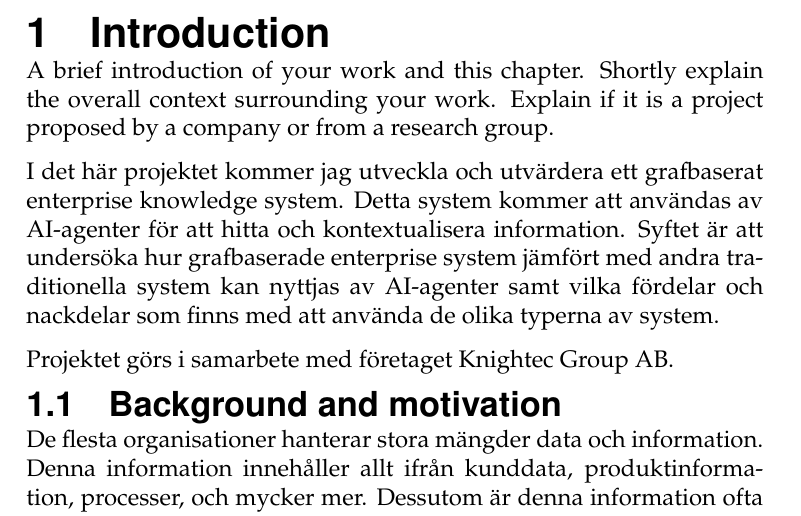
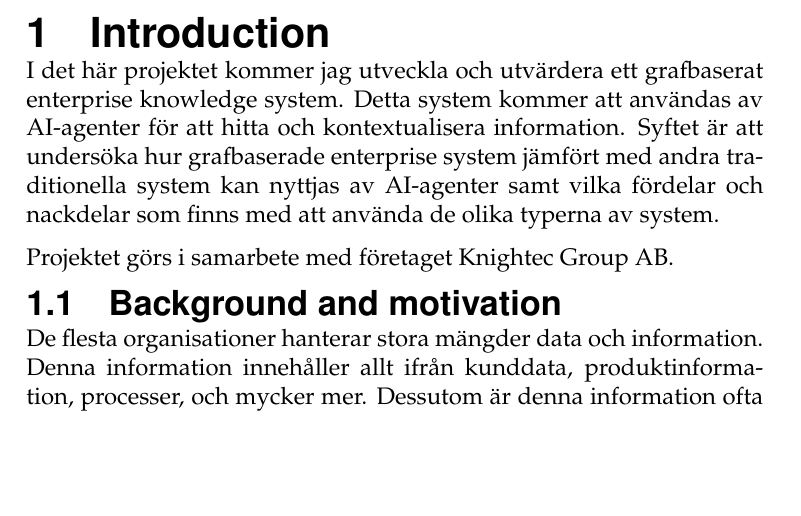
Before and after one commit to isak29/isak-bachelor-thesis, a LaTeX thesis (rapport/MiunThesisTemplate-master/thesis.tex, which reads rapport/MiunThesisTemplate-master/01-intro.tex): part of page 13 of 25, cut so that both start at the same text, the shorter picture padded with empty space. Compiled offline with pdfLaTeX.

Commit message:
Update 01-intro.tex

```diff
--- a/rapport/MiunThesisTemplate-master/01-intro.tex
+++ b/rapport/MiunThesisTemplate-master/01-intro.tex
@@ -1,7 +1,4 @@
 \section{\translate{Introduction}}\label{sec:intro}
-A brief introduction of your work and this chapter. Shortly explain the overall context surrounding
-your work. Explain if it is a project proposed by a company or from a research group.
-
 I det här projektet kommer jag utveckla och utvärdera ett grafbaserat enterprise knowledge system.
 Detta system kommer att användas av AI-agenter för att hitta och kontextualisera information.
 Syftet är att undersöka hur grafbaserade enterprise system jämfört med andra traditionella system kan nyttjas av AI-agenter samt vilka fördelar och nackdelar som finns med att använda de olika typerna av system.
```
